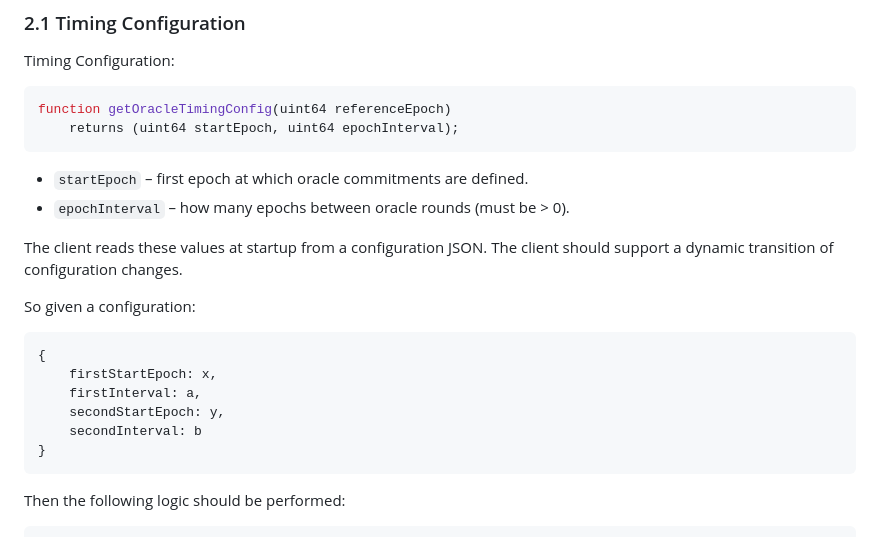
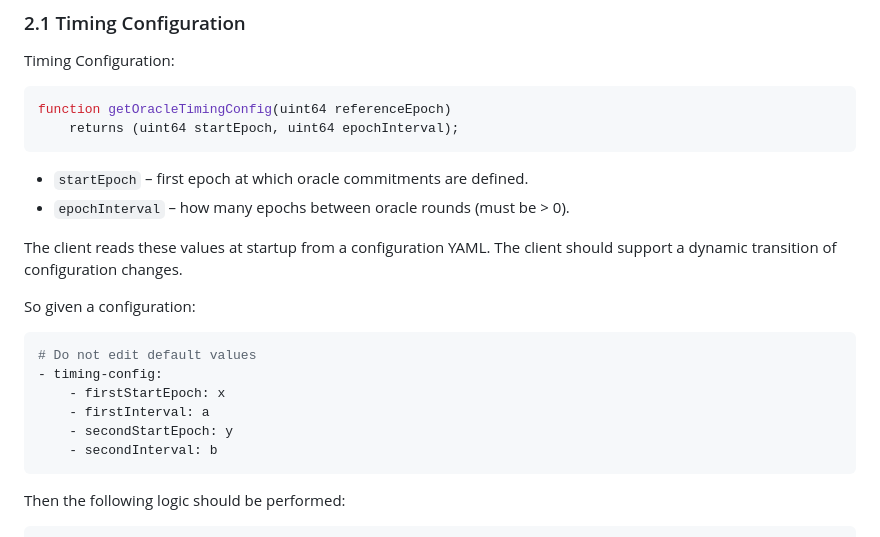
Before and after one commit to ssvlabs/ssv-oracle, a Markdown page: SPEC.md, the part around the change. Rendered like a GitHub page.

Commit message:
Change configuration format from JSON to YAML
Updated configuration format from JSON to YAML in documentation.

````diff
--- a/SPEC.md
+++ b/SPEC.md
@@ -31,17 +31,17 @@ function getOracleTimingConfig(uint64 referenceEpoch)
 - `startEpoch` – first epoch at which oracle commitments are defined.
 - `epochInterval` – how many epochs between oracle rounds (must be > 0).
 
-The client reads these values at startup from a configuration JSON.
+The client reads these values at startup from a configuration YAML.
 The client should support a dynamic transition of configuration changes.
 
 So given a configuration:
-```json
-{
-	firstStartEpoch: x,
-	firstInterval: a,
-	secondStartEpoch: y,
-    secondInterval: b
-}
+```yml
+# Do not edit default values
+- timing-config:
+	- firstStartEpoch: x
+	- firstInterval: a
+	- secondStartEpoch: y
+	- secondInterval: b
 ```
 
 Then the following logic should be performed:
````
